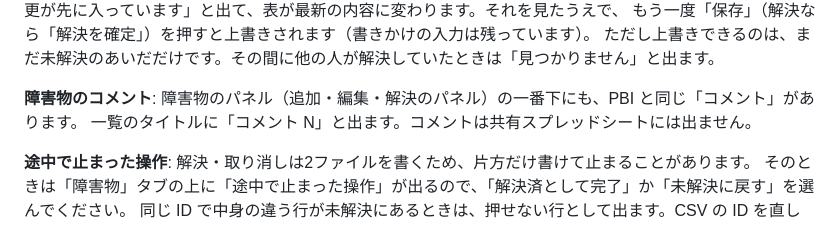
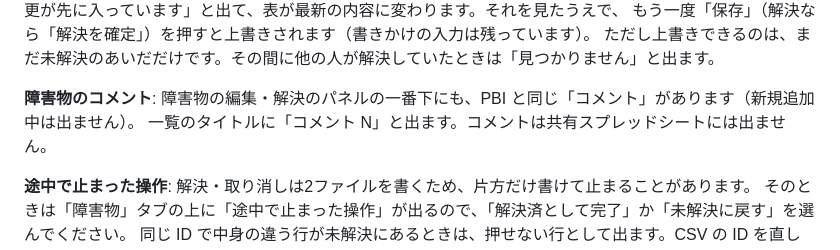
Before and after one commit to ryouka0731/ai-scrum-gas, a Markdown page: README.md, the part around the change. Drawn GitHub-style.

```diff
--- a/README.md
+++ b/README.md
@@ -141,7 +141,7 @@ Google ドライブのデスクトップ アプリで、共有された Drive
 もう一度「保存」（解決なら「解決を確定」）を押すと上書きされます（書きかけの入力は残っています）。
 ただし上書きできるのは、まだ未解決のあいだだけです。その間に他の人が解決していたときは「見つかりません」と出ます。
 
-**障害物のコメント**: 障害物のパネル（追加・編集・解決のパネル）の一番下にも、PBI と同じ「コメント」があります。
+**障害物のコメント**: 障害物の編集・解決のパネルの一番下にも、PBI と同じ「コメント」があります（新規追加中は出ません）。
 一覧のタイトルに「コメント N」と出ます。コメントは共有スプレッドシートには出ません。
 
 **途中で止まった操作**: 解決・取り消しは2ファイルを書くため、片方だけ書けて止まることがあります。
```
Also changed, not shown: CLAUDE.md (+3 -1 lines).
